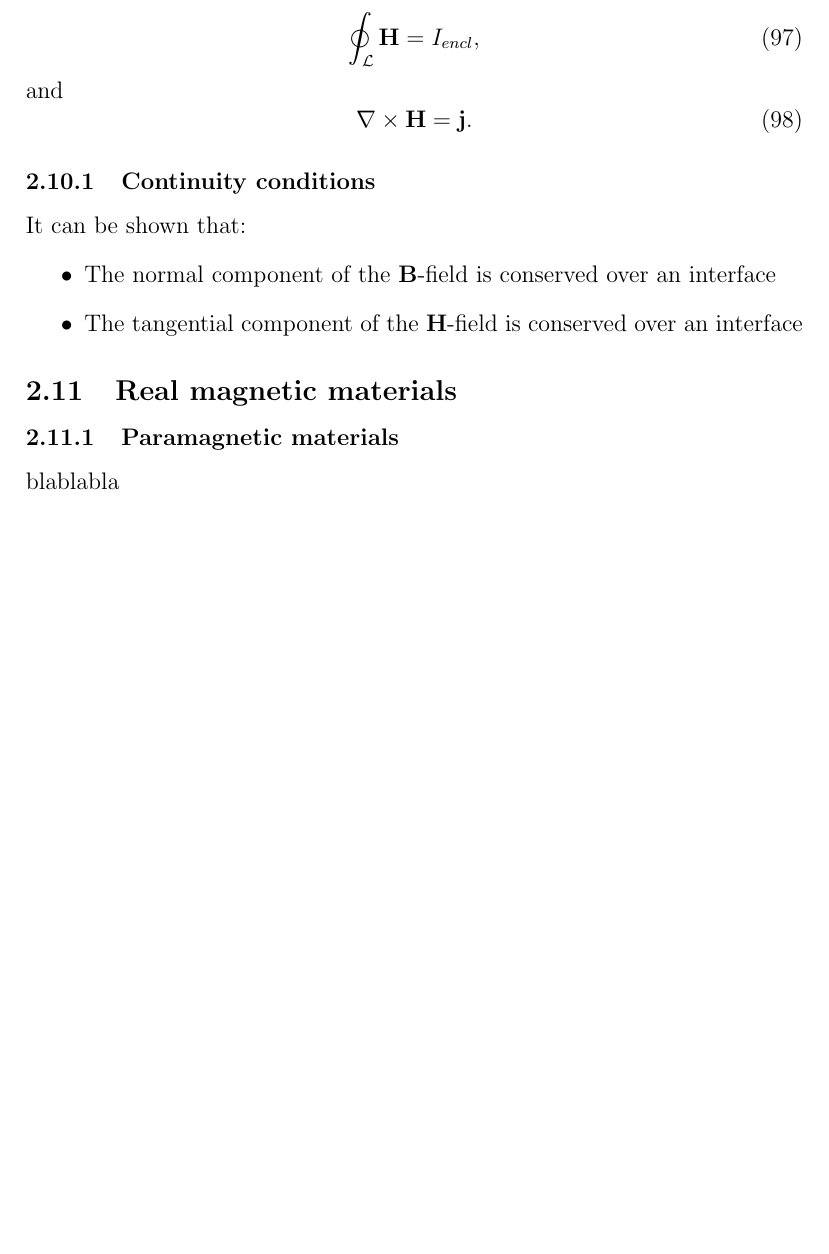
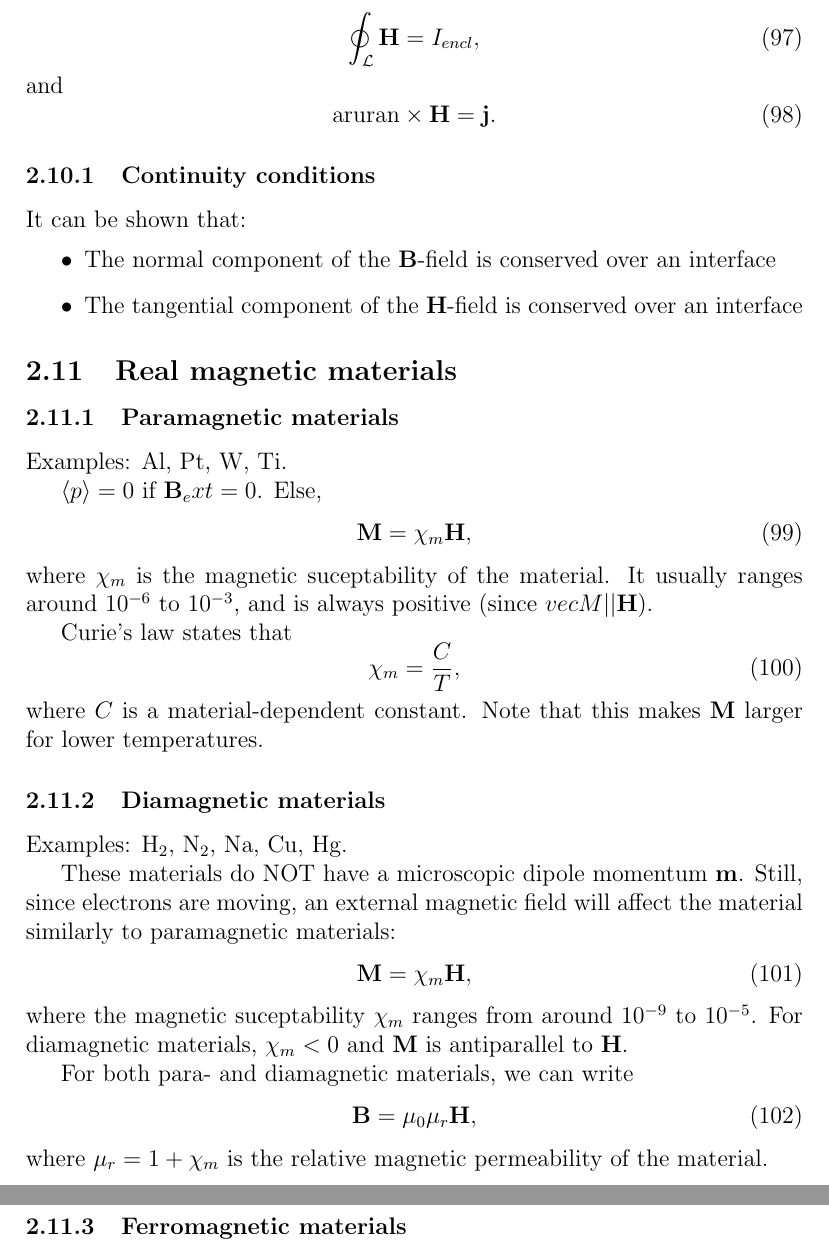
Before and after one commit to viljarjf/nano, a LaTeX document (TFE4120 elmag/Chellmag/main.tex): part of page 20 of 20 before the commit and two parts of pages 20 and 21 of 21 after it, the two joined at a grey line, cut so that both start at the same text, the shorter picture padded with empty space. Compiled offline with pdfLaTeX.

Commit message:
Dia- and paramagnetic materials

```diff
--- a/TFE4120 elmag/Chellmag/main.tex
+++ b/TFE4120 elmag/Chellmag/main.tex
@@ -25,6 +25,7 @@
 \newcommand{\Epsilon}{\emf}
 \newcommand{\B}{\ensuremath{\vec{B}}}
 \renewcommand{\H}{\ensuremath{\vec{H}}}
+\renewcommand{\nabla}{\text{aruran}}
 
 \begin{document}
 
@@ -668,5 +669,36 @@
             \end{itemize}
     \subsection{Real magnetic materials}
         \subsubsection{Paramagnetic materials}
-            blablabla
+            Examples: Al, Pt, W, Ti.
+
+            $\left<p\right>=0$ if $\B_ext = 0$. Else,
+            \begin{equation}
+                \vec{M} = \chi_m\H,
+            \end{equation}
+            where $\chi_m$ is the magnetic suceptability of the material. It usually ranges around $10^{-6}$ to $10^{-3}$, and is always positive (since $vec{M} || \H$).
+
+            Curie's law states that
+            \begin{equation}
+                \chi_m = \frac{C}{T},
+            \end{equation}
+            where $C$ is a material-dependent constant. Note that this makes $\vec{M}$ larger for lower temperatures.
+        \subsubsection{Diamagnetic materials}
+            Examples: $\text{H}_2$, $\text{N}_2$, Na, Cu, Hg.
+
+            These materials do NOT have a microscopic dipole momentum $\vec{m}$. Still, since electrons are moving, an external magnetic field will affect the material similarly to paramagnetic materials:
+            \begin{equation}
+                \vec{M} = \chi_m\H,
+            \end{equation}
+            where the magnetic suceptability $\chi_m$ ranges from around $10^{-9}$ to $10^{-5}$. For diamagnetic materials, $\chi_m < 0$ and $\vec{M}$ is antiparallel to \H.
+
+        For both para- and diamagnetic materials, we can write
+        \begin{equation}
+            \B = \mu_0 \mu_r \H,
+        \end{equation}
+        where $\mu_r = 1+\chi_m$ is the relative magnetic permeability of the material.
+
+        \subsubsection{Ferromagnetic materials}
+
+
+
 \end{document}
```
